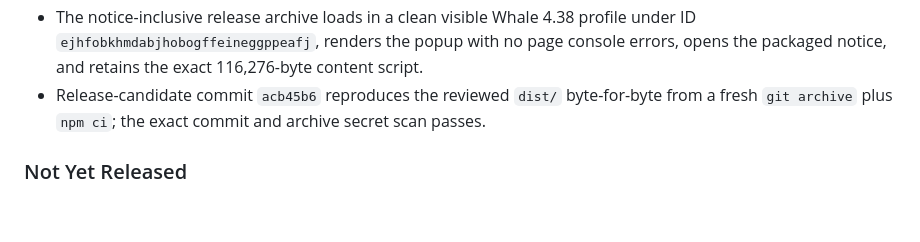
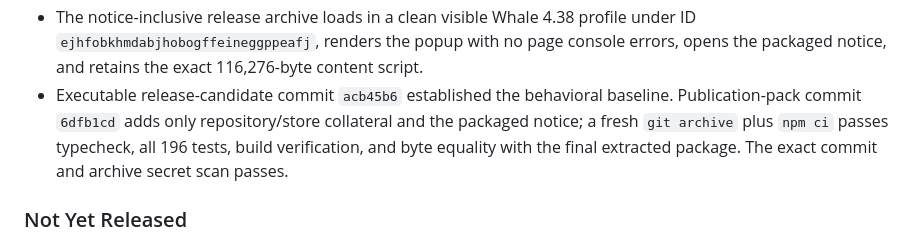
Before and after one commit to lovebubbly/FocusDolphin, a Markdown page: CHANGELOG.md, the part around the change. GitHub-like rendering; blank space fills up the shorter version.

Commit message:
Record store package verification

```diff
--- a/CHANGELOG.md
+++ b/CHANGELOG.md
@@ -92,7 +92,7 @@ All notable FocusWhale changes are documented here. The project has not yet reco
 - Headed Whale exact-build checks pass list-rerender dismissal, blank-intent rejection, Options keyboard/modal focus, normal and reduced completion motion, 13 visual states, 68 contrast checks with a 4.94:1 minimum, 40 px minimum inspected targets, 19 screenshots, and zero page errors.
 - Headed Chrome for Testing 147 accepts the real optional-history prompt, renders controlled domain-only results with extension URLs excluded, revokes permission, and starts a medium session afterward.
 - The notice-inclusive release archive loads in a clean visible Whale 4.38 profile under ID `ejhfobkhmdabjhobogffeineggppeafj`, renders the popup with no page console errors, opens the packaged notice, and retains the exact 116,276-byte content script.
-- Release-candidate commit `acb45b6` reproduces the reviewed `dist/` byte-for-byte from a fresh `git archive` plus `npm ci`; the exact commit and archive secret scan passes.
+- Executable release-candidate commit `acb45b6` established the behavioral baseline. Publication-pack commit `6dfb1cd` adds only repository/store collateral and the packaged notice; a fresh `git archive` plus `npm ci` passes typecheck, all 196 tests, build verification, and byte equality with the final extracted package. The exact commit and archive secret scan passes.
 
 ### Not Yet Released
 
```
Also changed, not shown: RELEASE_CHECKLIST.md (+4 -3 lines), docs/SOL_HANDOFF.md (+1 -1 lines).
